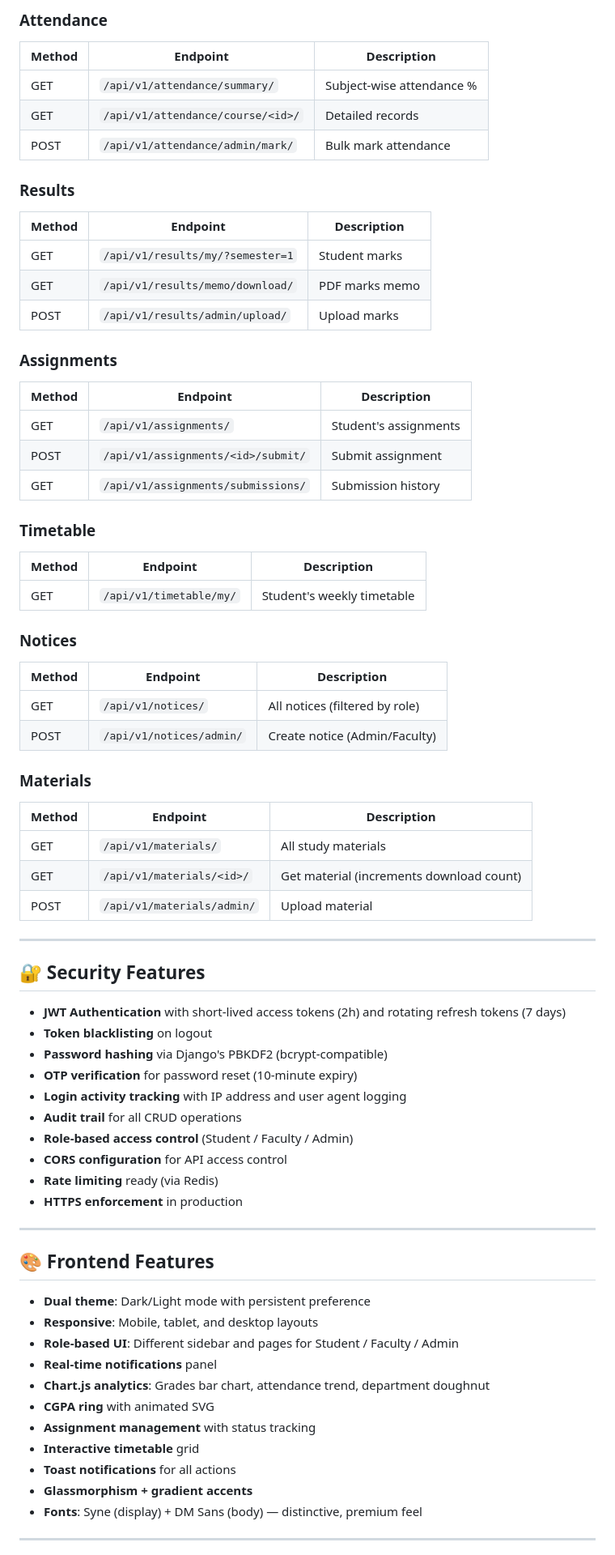
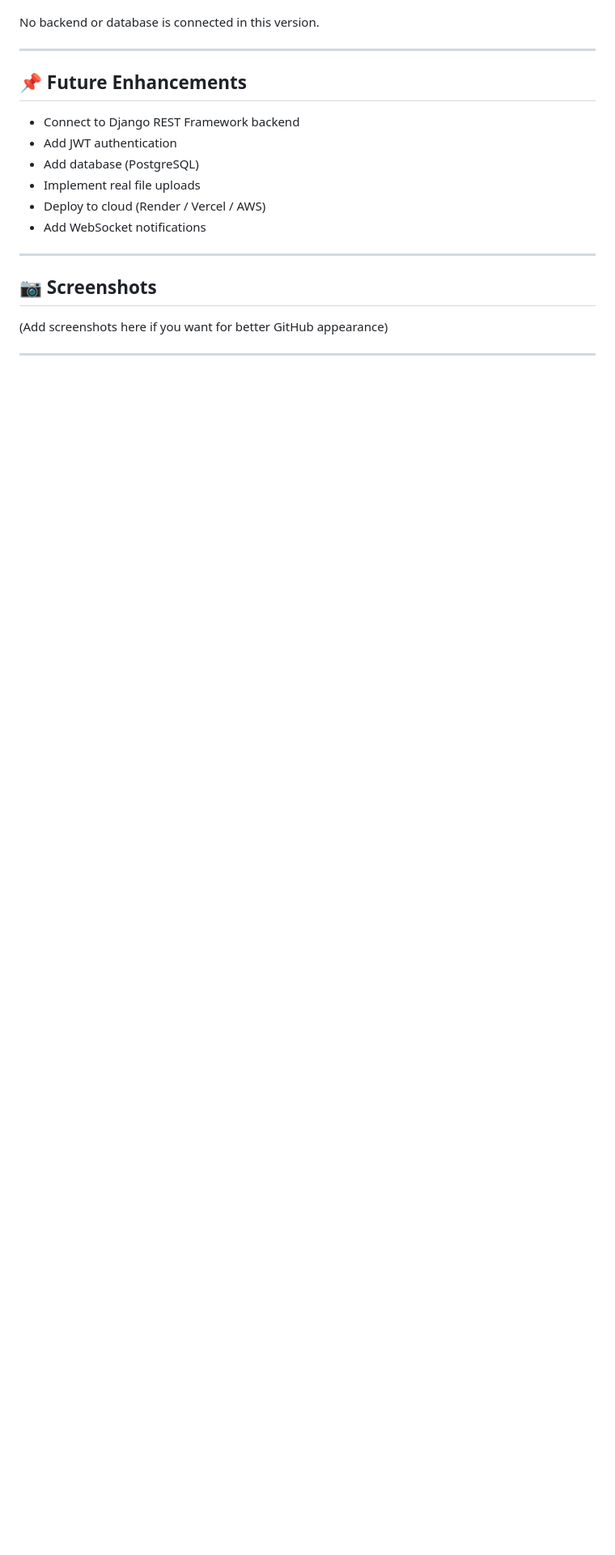
Before and after one commit to Prudhvi5121/mystudent-portal-system, a Markdown page: README.md, the part around one of its changes. Shown at 81% size. Drawn GitHub-style; blank space fills up the shorter version.

```diff
--- a/README.md
+++ b/README.md
@@ -161,72 +111,21 @@ student_portal/
-### Attendance
-| Method | Endpoint | Description |
-|--------|----------|-------------|
-| GET | `/api/v1/attendance/summary/` | Subject-wise attendance % |
-| GET | `/api/v1/attendance/course/<id>/` | Detailed records |
-| POST | `/api/v1/attendance/admin/mark/` | Bulk mark attendance |
-
-### Results
-| Method | Endpoint | Description |
-|--------|----------|-------------|
-| GET | `/api/v1/results/my/?semester=1` | Student marks |
-| GET | `/api/v1/results/memo/download/` | PDF marks memo |
-| POST | `/api/v1/results/admin/upload/` | Upload marks |
-
-### Assignments
-| Method | Endpoint | Description |
-|--------|----------|-------------|
-| GET | `/api/v1/assignments/` | Student's assignments |
-| POST | `/api/v1/assignments/<id>/submit/` | Submit assignment |
-| GET | `/api/v1/assignments/submissions/` | Submission history |
-
-### Timetable
-| Method | Endpoint | Description |
-|--------|----------|-------------|
-| GET | `/api/v1/timetable/my/` | Student's weekly timetable |
-
-### Notices
-| Method | Endpoint | Description |
-|--------|----------|-------------|
-| GET | `/api/v1/notices/` | All notices (filtered by role) |
-| POST | `/api/v1/notices/admin/` | Create notice (Admin/Faculty) |
-
-### Materials
-| Method | Endpoint | Description |
-|--------|----------|-------------|
-| GET | `/api/v1/materials/` | All study materials |
-| GET | `/api/v1/materials/<id>/` | Get material (increments download count) |
-| POST | `/api/v1/materials/admin/` | Upload material |
+No backend or database is connected in this version.
 
 ---
 
-## 🔐 Security Features
+## 📌 Future Enhancements
 
-- **JWT Authentication** with short-lived access tokens (2h) and rotating refresh tokens (7 days)
-- **Token blacklisting** on logout
-- **Password hashing** via Django's PBKDF2 (bcrypt-compatible)
-- **OTP verification** for password reset (10-minute expiry)
-- **Login activity tracking** with IP address and user agent logging
-- **Audit trail** for all CRUD operations
-- **Role-based access control** (Student / Faculty / Admin)
-- **CORS configuration** for API access control
-- **Rate limiting** ready (via Redis)
-- **HTTPS enforcement** in production
+- Connect to Django REST Framework backend
+- Add JWT authentication
+- Add database (PostgreSQL)
+- Implement real file uploads
+- Deploy to cloud (Render / Vercel / AWS)
+- Add WebSocket notifications
 
 ---
 
-## 🎨 Frontend Features
+## 📷 Screenshots
 
-- **Dual theme**: Dark/Light mode with persistent preference
-- **Responsive**: Mobile, tablet, and desktop layouts
-- **Role-based UI**: Different sidebar and pages for Student / Faculty / Admin
-- **Real-time notifications** panel
-- **Chart.js analytics**: Grades bar chart, attendance trend, department doughnut
-- **CGPA ring** with animated SVG
-- **Assignment management** with status tracking
-- **Interactive timetable** grid
-- **Toast notifications** for all actions
-- **Glassmorphism + gradient accents**
-- **Fonts**: Syne (display) + DM Sans (body) — distinctive, premium feel
+(Add screenshots here if you want for better GitHub appearance)
 
 ---
 
```
Also changed, not shown: other parts of README.md (+93 -161 lines).
